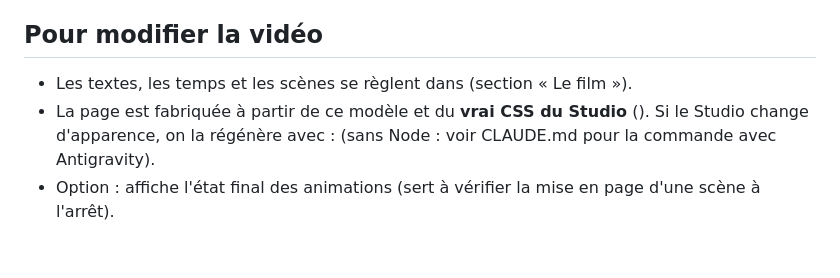
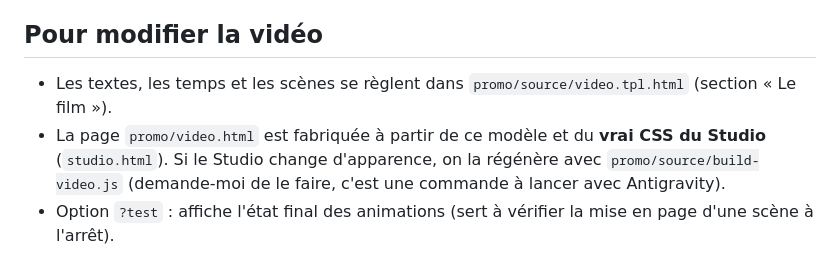
Before and after one commit to ngattaneismaeldiakite-max/NOVA-TEMPO-FINAL-EXPORT, a Markdown page: promo/SCRIPT.md, the part around the change. Rendered like a GitHub page.

Commit message:
Guide de la vidéo : section de modification corrigée
Co-Authored-By: Claude Sonnet 5.5 <noreply@anthropic.com>

```diff
--- a/promo/SCRIPT.md
+++ b/promo/SCRIPT.md
@@ -51,6 +51,6 @@ Pour un format publicitaire de 30 secondes : garder 0:00–0:04 (accroche), 0:11
 
 ## Pour modifier la vidéo
 
-- Les textes, les temps et les scènes se règlent dans  (section « Le film »).
-- La page  est fabriquée à partir de ce modèle et du **vrai CSS du Studio** (). Si le Studio change d'apparence, on la régénère avec :  (sans Node : voir CLAUDE.md pour la commande avec Antigravity).
-- Option  : affiche l'état final des animations (sert à vérifier la mise en page d'une scène à l'arrêt).
+- Les textes, les temps et les scènes se règlent dans `promo/source/video.tpl.html` (section « Le film »).
+- La page `promo/video.html` est fabriquée à partir de ce modèle et du **vrai CSS du Studio** (`studio.html`). Si le Studio change d'apparence, on la régénère avec `promo/source/build-video.js` (demande-moi de le faire, c'est une commande à lancer avec Antigravity).
+- Option `?test` : affiche l'état final des animations (sert à vérifier la mise en page d'une scène à l'arrêt).
```
